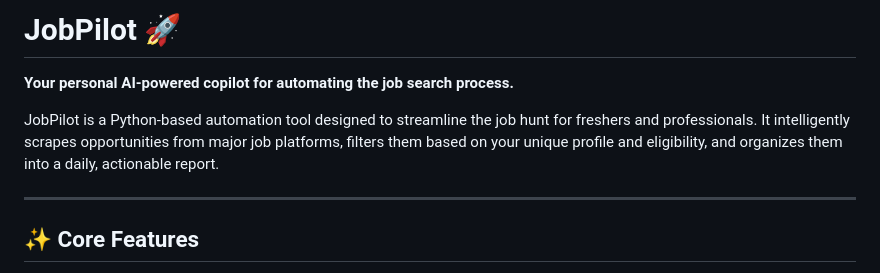
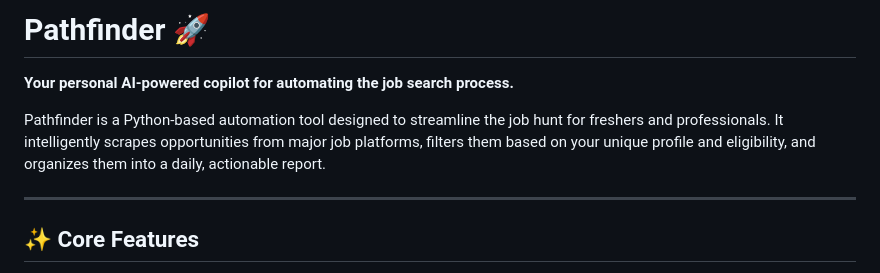
Before and after one commit to erHardikVerma/Pathfinder, a Markdown page: README.md, the part around the change. Drawn GitHub-style.

```diff
--- a/README.md
+++ b/README.md
@@ -1,8 +1,8 @@
-# JobPilot 🚀
+# Pathfinder 🚀
 
 **Your personal AI-powered copilot for automating the job search process.**
 
-JobPilot is a Python-based automation tool designed to streamline the job hunt for freshers and professionals. It intelligently scrapes opportunities from major job platforms, filters them based on your unique profile and eligibility, and organizes them into a daily, actionable report.
+Pathfinder is a Python-based automation tool designed to streamline the job hunt for freshers and professionals. It intelligently scrapes opportunities from major job platforms, filters them based on your unique profile and eligibility, and organizes them into a daily, actionable report.
 
 ---
 
```
